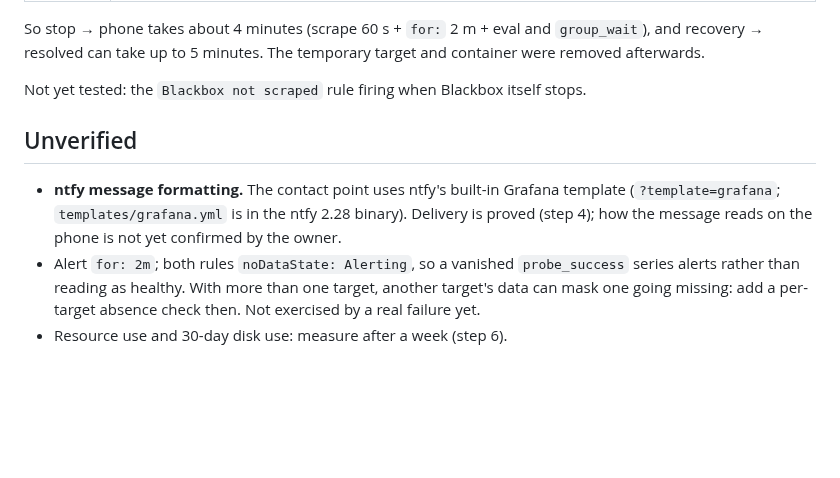
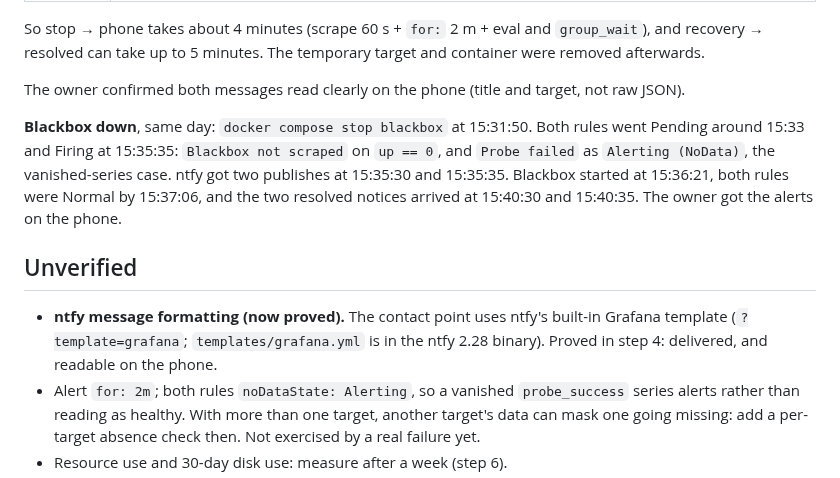
Before and after one commit to randdane/homelab, a Markdown page: stacks/monitoring/README.md, the part around the change. Drawn GitHub-style; blank space fills up the shorter version.

Commit message:
monitoring: README records the Blackbox-down alert test
Co-Authored-By: Claude Opus 5.5 <noreply@anthropic.com>

```diff
--- a/stacks/monitoring/README.md
+++ b/stacks/monitoring/README.md
@@ -115,15 +115,22 @@ So stop → phone takes about 4 minutes (scrape 60 s + `for:` 2 m + eval and
 `group_wait`), and recovery → resolved can take up to 5 minutes. The
 temporary target and container were removed afterwards.
 
-Not yet tested: the `Blackbox not scraped` rule firing when Blackbox
-itself stops.
+The owner confirmed both messages read clearly on the phone (title and
+target, not raw JSON).
+
+**Blackbox down**, same day: `docker compose stop blackbox` at 15:31:50.
+Both rules went Pending around 15:33 and Firing at 15:35:35:
+`Blackbox not scraped` on `up == 0`, and `Probe failed` as
+`Alerting (NoData)`, the vanished-series case. ntfy got two publishes at
+15:35:30 and 15:35:35. Blackbox started at 15:36:21, both rules were Normal
+by 15:37:06, and the two resolved notices arrived at 15:40:30 and 15:40:35.
+The owner got the alerts on the phone.
 
 ## Unverified
 
-- **ntfy message formatting.** The contact point uses ntfy's built-in
+- **ntfy message formatting (now proved).** The contact point uses ntfy's built-in
   Grafana template (`?template=grafana`; `templates/grafana.yml` is in the
-  ntfy 2.28 binary). Delivery is proved (step 4); how the message reads on
-  the phone is not yet confirmed by the owner.
+  ntfy 2.28 binary). Proved in step 4: delivered, and readable on the phone.
 - Alert `for: 2m`; both rules `noDataState: Alerting`, so a vanished
   `probe_success` series alerts rather than reading as healthy. With more
   than one target, another target's data can mask one going missing: add a
```
